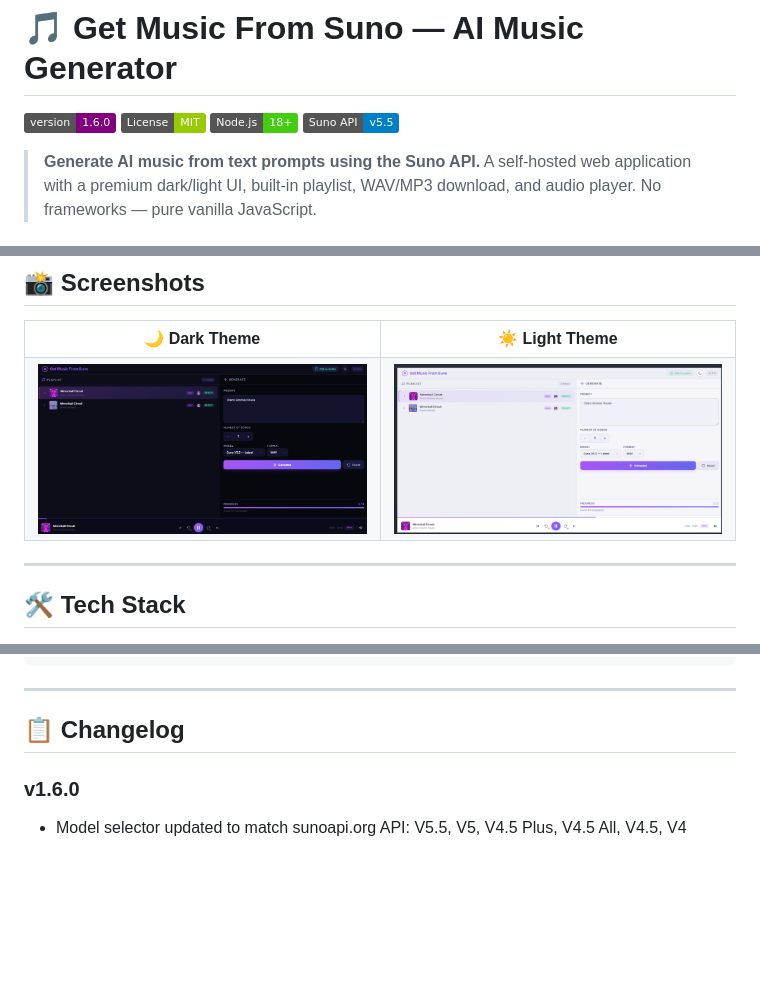
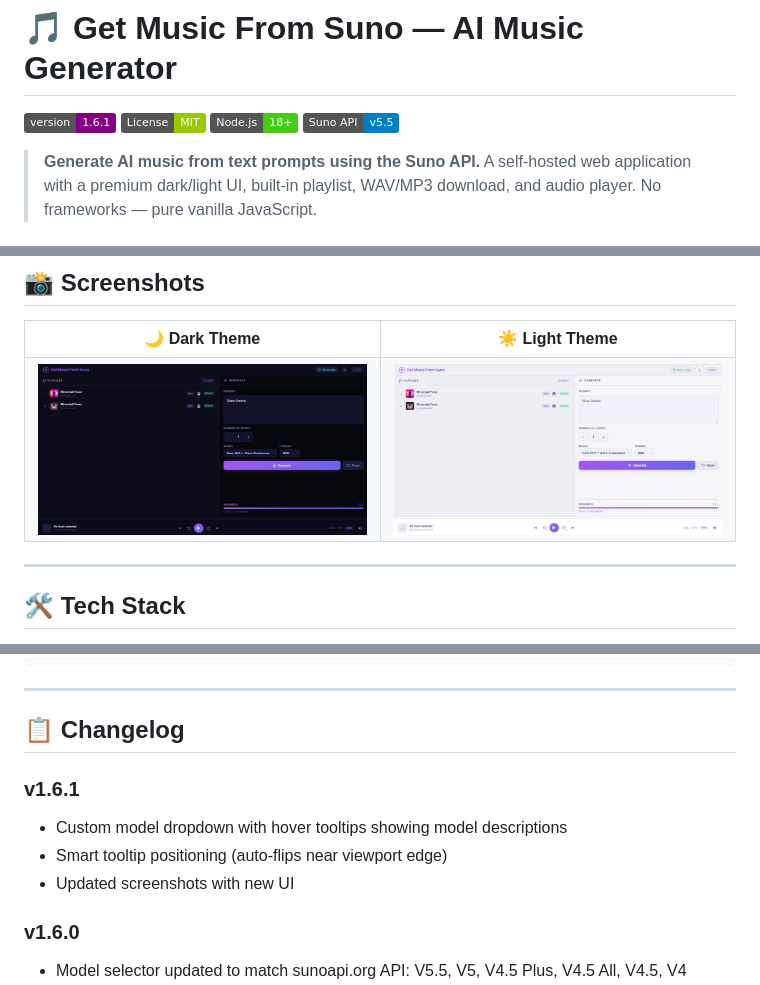
Before and after one commit to kizer2m/GetMusicFromSuno, a Markdown page: README.md, 3 parts joined by grey strips. Rendered like a GitHub page; pictures changed too: screenshots/dark-theme.png, screenshots/light-theme.png; badges without logos; blank space fills up the shorter version.

Commit message:
v1.6.1: Model tooltips, updated screenshots
- Custom model dropdown with hover tooltips showing descriptions

- Smart tooltip positioning (auto-flips near viewport edge)

- Body-appended tooltip to avoid backdrop-filter clipping

- Updated dark/light theme screenshots in README

- Bumped version to 1.6.1

```diff
--- a/README.md
+++ b/README.md
@@ -1,6 +1,6 @@
 # 🎵 Get Music From Suno — AI Music Generator
 
-[![Version](https://img.shields.io/badge/version-1.6.0-purple.svg)](https://github.com/kizer2m/GetMusicFromSuno)
+[![Version](https://img.shields.io/badge/version-1.6.1-purple.svg)](https://github.com/kizer2m/GetMusicFromSuno)
 [![License: MIT](https://img.shields.io/badge/License-MIT-green.svg)](LICENSE)
 [![Node.js](https://img.shields.io/badge/Node.js-18%2B-brightgreen.svg)](https://nodejs.org/)
 [![Suno API](https://img.shields.io/badge/Suno_API-v5.5-blue.svg)](https://sunoapi.org)
@@ -179,6 +180,11 @@ GetMusicFromSuno/
 
 ## 📋 Changelog
 
+### v1.6.1
+- Custom model dropdown with hover tooltips showing model descriptions
+- Smart tooltip positioning (auto-flips near viewport edge)
+- Updated screenshots with new UI
+
 ### v1.6.0
 - Model selector updated to match sunoapi.org API: V5.5, V5, V4.5 Plus, V4.5 All, V4.5, V4
 - Removed unsupported V3.5 model, added V5, V4.5 Plus, V4.5
```
Also changed, not shown: other parts of README.md (+2 -1 lines), 4 other files.
